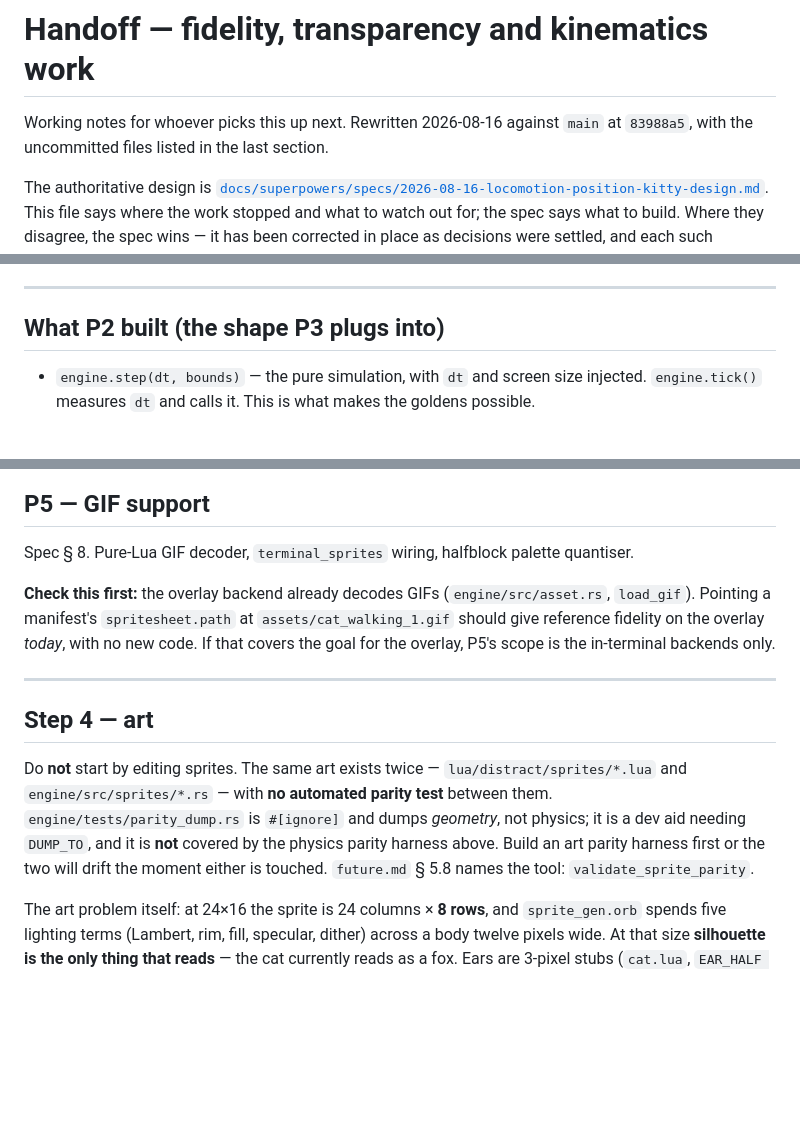
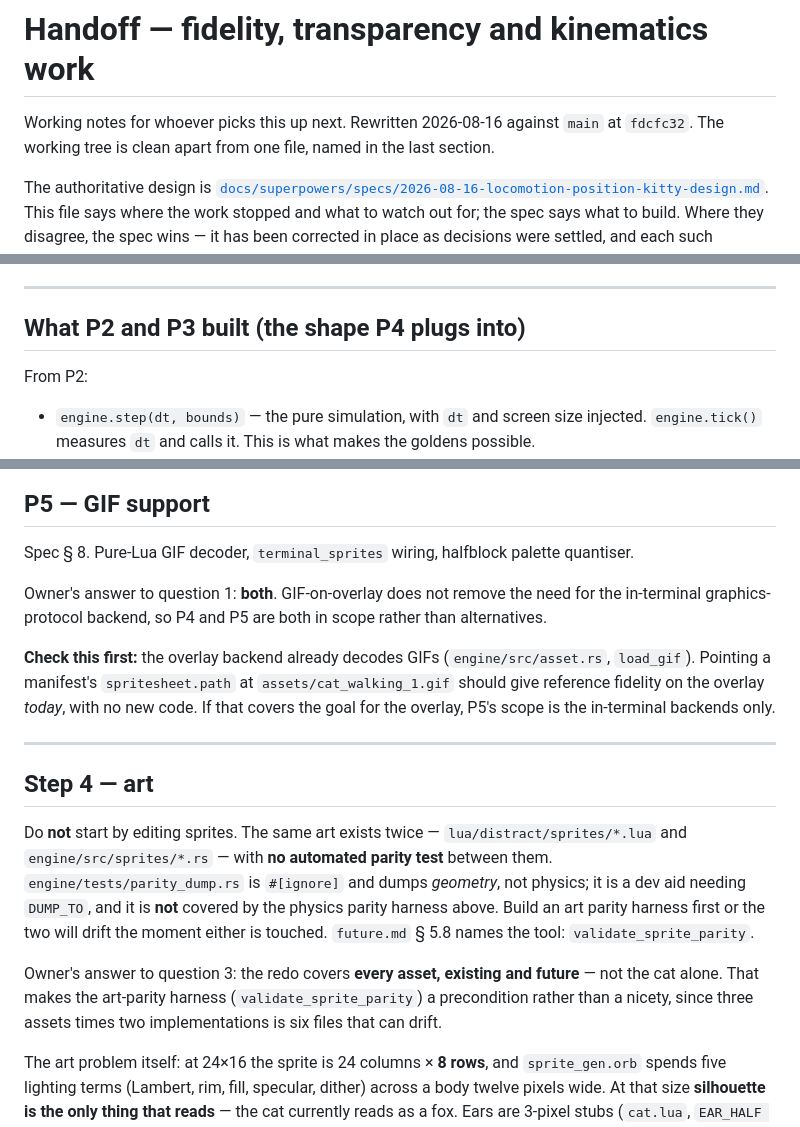
Before and after one commit to igmrrf/distract.nvim, a Markdown page: HANDOFF.md, 3 parts joined by grey strips. GitHub-like rendering; blank space fills up the shorter version.

```diff
--- a/HANDOFF.md
+++ b/HANDOFF.md
@@ -1,7 +1,8 @@
 # Handoff — fidelity, transparency and kinematics work
 
 Working notes for whoever picks this up next. Rewritten 2026-08-16 against
-`main` at `83988a5`, with the uncommitted files listed in the last section.
+`main` at `fdcfc32`. The working tree is clean apart from one file, named in
+the last section.
 
 The authoritative design is
 [`docs/superpowers/specs/2026-08-16-locomotion-position-kitty-design.md`](docs/superpowers/specs/2026-08-16-locomotion-position-kitty-design.md).
@@ -128,7 +138,9 @@ the sprite scale — getting that wrong is exactly the `ground_y` bug fixed in
 
 ---
 
-## What P2 built (the shape P3 plugs into)
+## What P2 and P3 built (the shape P4 plugs into)
+
+From P2:
 
 - `engine.step(dt, bounds)` — the pure simulation, with `dt` and screen size
   injected. `engine.tick()` measures `dt` and calls it. This is what makes the
@@ -214,6 +248,10 @@ screen once P4 draws anything.
 
 Spec § 8. Pure-Lua GIF decoder, `terminal_sprites` wiring, halfblock palette
 quantiser.
+
+Owner's answer to question 1: **both**. GIF-on-overlay does not remove the need
+for the in-terminal graphics-protocol backend, so P4 and P5 are both in scope
+rather than alternatives.
 
 **Check this first:** the overlay backend already decodes GIFs
 (`engine/src/asset.rs`, `load_gif`). Pointing a manifest's `spritesheet.path`
@@ -232,6 +270,11 @@ automated parity test** between them. `engine/tests/parity_dump.rs` is
 `DUMP_TO`, and it is **not** covered by the physics parity harness above.
 Build an art parity harness first or the two will drift the moment either is
 touched. `future.md` § 5.8 names the tool: `validate_sprite_parity`.
+
+Owner's answer to question 3: the redo covers **every asset, existing and
+future** — not the cat alone. That makes the art-parity harness
+(`validate_sprite_parity`) a precondition rather than a nicety, since three
+assets times two implementations is six files that can drift.
 
 The art problem itself: at 24×16 the sprite is 24 columns × **8 rows**, and
 `sprite_gen.orb` spends five lighting terms (Lambert, rim, fill, specular,
```
Also changed, not shown: other parts of HANDOFF.md (+124 -66 lines).
